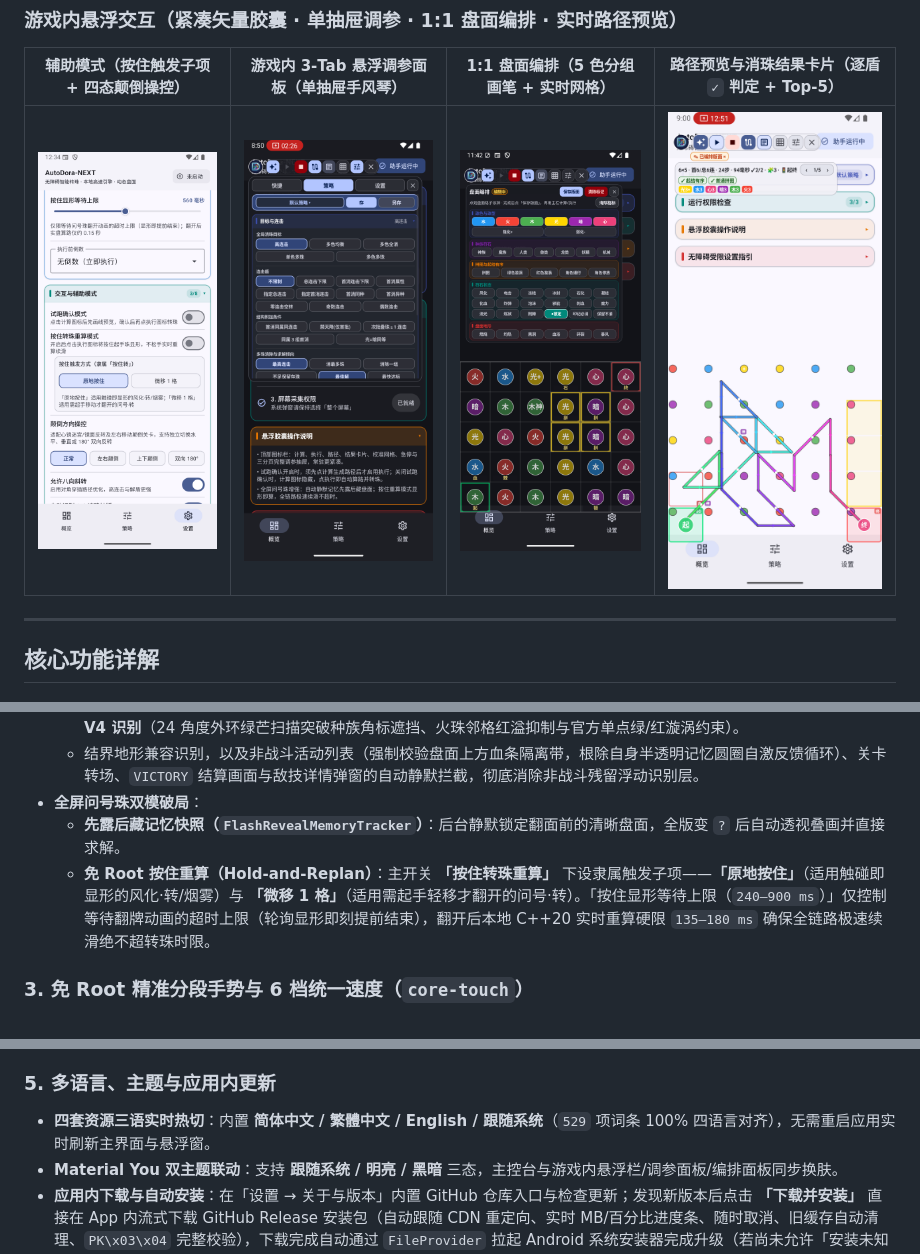
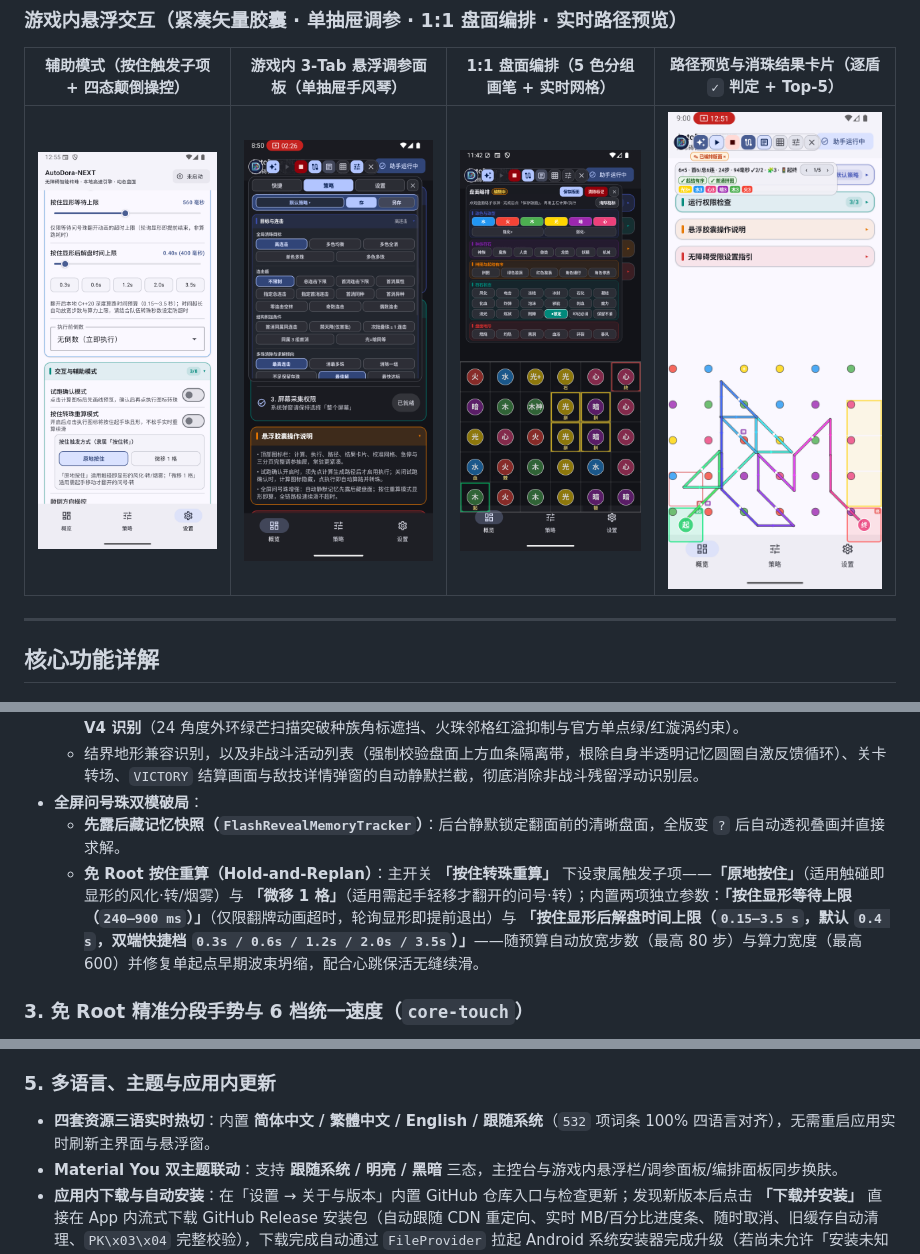
Before and after one commit to CloverKing/AutoDora-NEXT, a Markdown page: README.md, 3 parts joined by grey strips. Rendered like a GitHub page; pictures changed too: docs/images/08-assist-modes.png.

Commit message:
feat(solver,touch,ui): add configurable Hold-Replan post-reveal solve budget (0.15s-3.5s) and fix fixedStartCell beam collapse

```diff
--- a/README.md
+++ b/README.md
@@ -49,7 +49,7 @@
   - 结界地形兼容识别，以及非战斗活动列表（强制校验盘面上方血条隔离带，根除自身半透明记忆圆圈自激反馈循环）、关卡转场、`VICTORY` 结算画面与敌技详情弹窗的自动静默拦截，彻底消除非战斗残留浮动识别层。
 - **全屏问号珠双模破局**：
   - **先露后藏记忆快照（`FlashRevealMemoryTracker`）**：后台静默锁定翻面前的清晰盘面，全版变 `?` 后自动透视叠画并直接求解。
-  - **免 Root 按住重算（Hold-and-Replan）**：主开关 **「按住转珠重算」** 下设隶属触发子项——**「原地按住」**（适用触碰即显形的风化‧转/烟雾）与 **「微移 1 格」**（适用需起手轻移才翻开的问号‧转）。「按住显形等待上限（`240–900 ms`）」仅控制等待翻牌动画的超时上限（轮询显形即刻提前结束），翻开后本地 C++20 实时重算硬限 `135–180 ms` 确保全链路极速续滑绝不超转珠时限。
+  - **免 Root 按住重算（Hold-and-Replan）**：主开关 **「按住转珠重算」** 下设隶属触发子项——**「原地按住」**（适用触碰即显形的风化‧转/烟雾）与 **「微移 1 格」**（适用需起手轻移才翻开的问号‧转）；内置两项独立参数：**「按住显形等待上限（`240–900 ms`）」**（仅限翻牌动画超时，轮询显形即提前退出）与 **「按住显形后解盘时间上限（`0.15–3.5 s`，默认 `0.4 s`，双端快捷档 `0.3s / 0.6s / 1.2s / 2.0s / 3.5s`）」**——随预算自动放宽步数（最高 80 步）与算力宽度（最高 600）并修复单起点早期波束坍缩，配合心跳保活无缝续滑。
 
 ### 3. 免 Root 精准分段手势与 6 档统一速度（`core-touch`）
 
@@ -80,7 +80,7 @@
 
 ### 5. 多语言、主题与应用内更新
 
-- **四套资源三语实时热切**：内置 **简体中文 / 繁體中文 / English / 跟随系统**（`529` 项词条 100% 四语言对齐），无需重启应用实时刷新主界面与悬浮窗。
+- **四套资源三语实时热切**：内置 **简体中文 / 繁體中文 / English / 跟随系统**（`532` 项词条 100% 四语言对齐），无需重启应用实时刷新主界面与悬浮窗。
 - **Material You 双主题联动**：支持 **跟随系统 / 明亮 / 黑暗** 三态，主控台与游戏内悬浮栏/调参面板/编排面板同步换肤。
 - **应用内下载与自动安装**：在「设置 → 关于与版本」内置 GitHub 仓库入口与检查更新；发现新版本后点击 **「下载并安装」** 直接在 App 内流式下载 GitHub Release 安装包（自动跟随 CDN 重定向、实时 MB/百分比进度条、随时取消、旧缓存自动清理、`PK\x03\x04` 完整校验），下载完成自动通过 `FileProvider` 拉起 Android 系统安装器完成升级（若尚未允许「安装未知应用」，自动引导授权并在返回后无缝续接安装）。
 
```
Also changed, not shown: other parts of README.md (+1 -1 lines), docs/ARCHITECTURE.md (+4 -4 lines), docs/TOS_COMPLETE_MECHANICS_CATALOG.md (+1 -1 lines), 12 other files.
